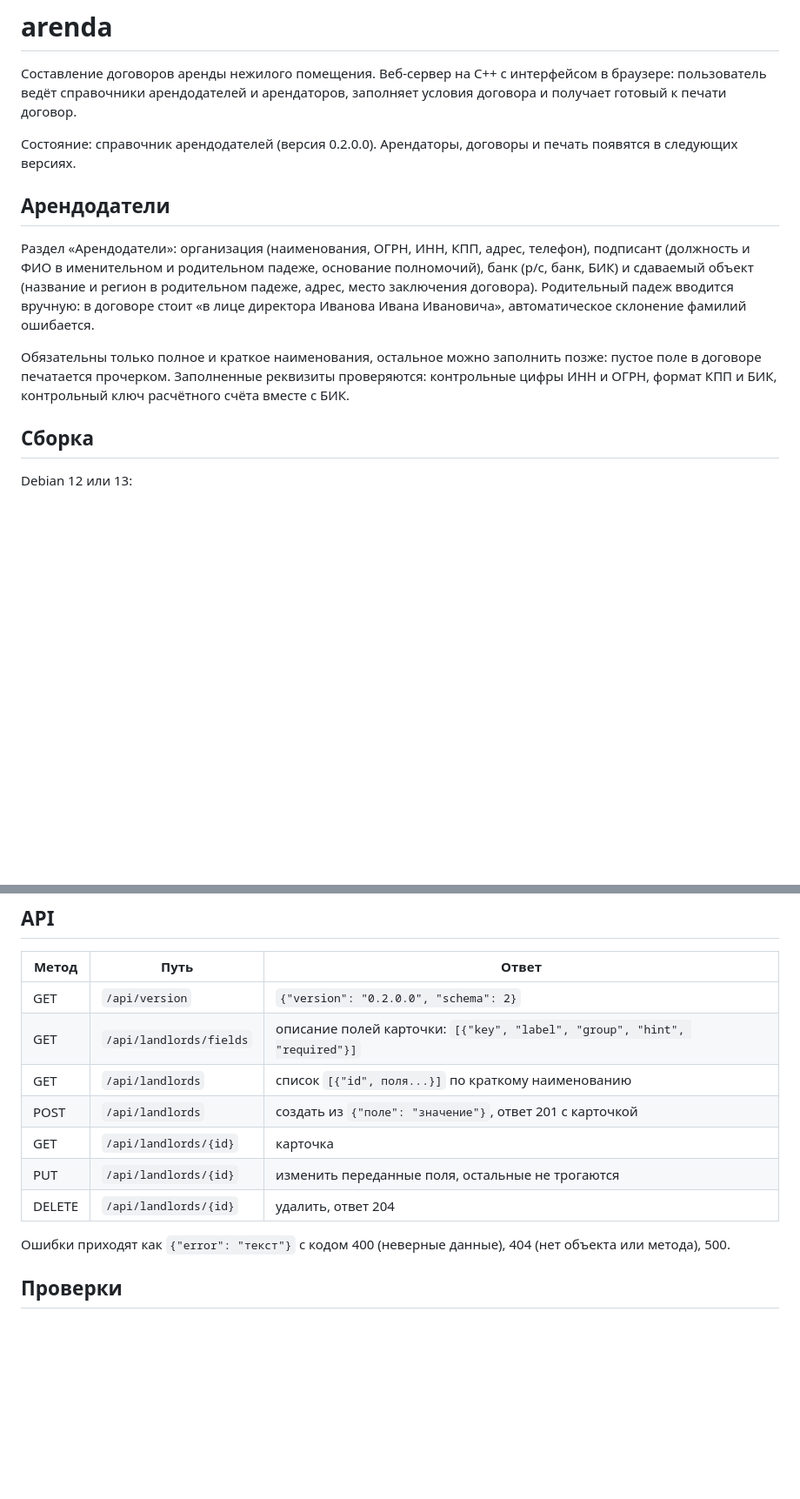
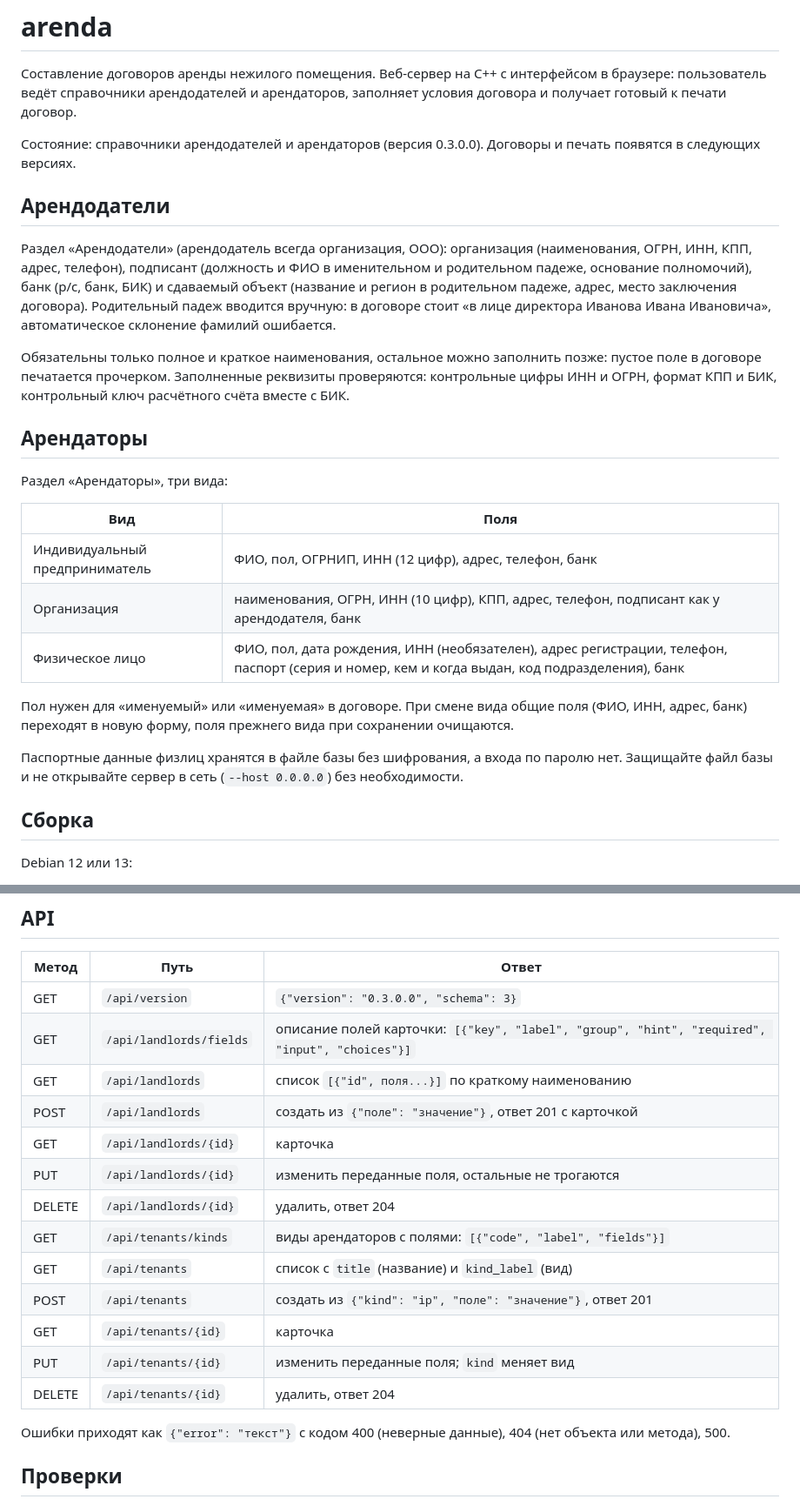
Before and after one commit to khromenokroman/arenda, a Markdown page: README.md, 2 parts joined by grey strips. Shown at 87% size. Drawn GitHub-style; blank space fills up the shorter version.

Commit message:
docs: арендаторы в README

```diff
--- a/README.md
+++ b/README.md
@@ -4,11 +4,11 @@
 пользователь ведёт справочники арендодателей и арендаторов, заполняет условия договора и получает
 готовый к печати договор.
 
-Состояние: справочник арендодателей (версия 0.2.0.0). Арендаторы, договоры и печать появятся в следующих версиях.
+Состояние: справочники арендодателей и арендаторов (версия 0.3.0.0). Договоры и печать появятся в следующих версиях.
 
 ## Арендодатели
 
-Раздел «Арендодатели»: организация (наименования, ОГРН, ИНН, КПП, адрес, телефон), подписант (должность и ФИО
+Раздел «Арендодатели» (арендодатель всегда организация, ООО): организация (наименования, ОГРН, ИНН, КПП, адрес, телефон), подписант (должность и ФИО
 в именительном и родительном падеже, основание полномочий), банк (р/с, банк, БИК) и сдаваемый объект
 (название и регион в родительном падеже, адрес, место заключения договора). Родительный падеж вводится
 вручную: в договоре стоит «в лице директора Иванова Ивана Ивановича», автоматическое склонение фамилий ошибается.
@@ -16,6 +16,22 @@
 Обязательны только полное и краткое наименования, остальное можно заполнить позже: пустое поле в договоре
 печатается прочерком. Заполненные реквизиты проверяются: контрольные цифры ИНН и ОГРН, формат КПП и БИК,
 контрольный ключ расчётного счёта вместе с БИК.
+
+## Арендаторы
+
+Раздел «Арендаторы», три вида:
+
+| Вид | Поля |
+|---|---|
+| Индивидуальный предприниматель | ФИО, пол, ОГРНИП, ИНН (12 цифр), адрес, телефон, банк |
+| Организация | наименования, ОГРН, ИНН (10 цифр), КПП, адрес, телефон, подписант как у арендодателя, банк |
+| Физическое лицо | ФИО, пол, дата рождения, ИНН (необязателен), адрес регистрации, телефон, паспорт (серия и номер, кем и когда выдан, код подразделения), банк |
+
+Пол нужен для «именуемый» или «именуемая» в договоре. При смене вида общие поля (ФИО, ИНН, адрес, банк)
+переходят в новую форму, поля прежнего вида при сохранении очищаются.
+
+Паспортные данные физлиц хранятся в файле базы без шифрования, а входа по паролю нет. Защищайте файл
+базы и не открывайте сервер в сеть (`--host 0.0.0.0`) без необходимости.
 
 ## Сборка
 
@@ -51,13 +67,19 @@ cpp-httplib лежит в `third_party/httplib.h` (header-only, v0.18.7, лиц
 
 | Метод | Путь | Ответ |
 |---|---|---|
-| GET | `/api/version` | `{"version": "0.2.0.0", "schema": 2}` |
-| GET | `/api/landlords/fields` | описание полей карточки: `[{"key", "label", "group", "hint", "required"}]` |
+| GET | `/api/version` | `{"version": "0.3.0.0", "schema": 3}` |
+| GET | `/api/landlords/fields` | описание полей карточки: `[{"key", "label", "group", "hint", "required", "input", "choices"}]` |
 | GET | `/api/landlords` | список `[{"id", поля...}]` по краткому наименованию |
 | POST | `/api/landlords` | создать из `{"поле": "значение"}`, ответ 201 с карточкой |
 | GET | `/api/landlords/{id}` | карточка |
 | PUT | `/api/landlords/{id}` | изменить переданные поля, остальные не трогаются |
 | DELETE | `/api/landlords/{id}` | удалить, ответ 204 |
+| GET | `/api/tenants/kinds` | виды арендаторов с полями: `[{"code", "label", "fields"}]` |
+| GET | `/api/tenants` | список с `title` (название) и `kind_label` (вид) |
+| POST | `/api/tenants` | создать из `{"kind": "ip", "поле": "значение"}`, ответ 201 |
+| GET | `/api/tenants/{id}` | карточка |
+| PUT | `/api/tenants/{id}` | изменить переданные поля; `kind` меняет вид |
+| DELETE | `/api/tenants/{id}` | удалить, ответ 204 |
 
 Ошибки приходят как `{"error": "текст"}` с кодом 400 (неверные данные), 404 (нет объекта или метода), 500.
 
```
